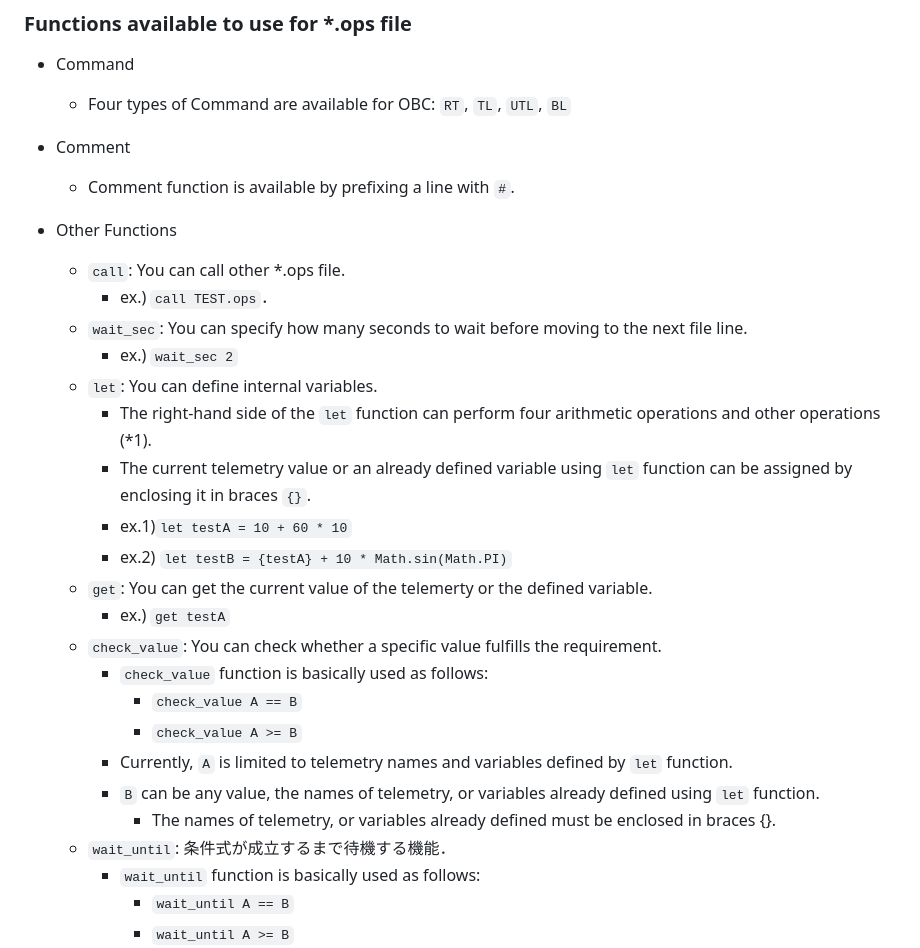
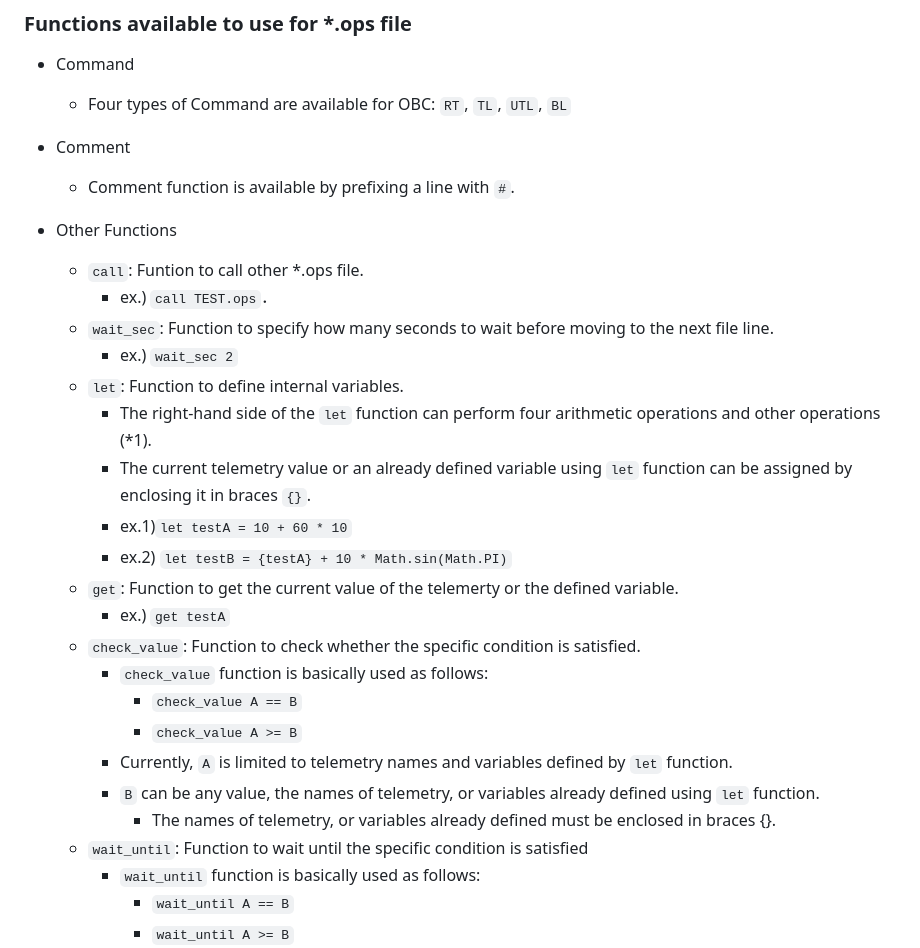
Before and after one commit to ut-issl/wings, a Markdown page: README.md, the part around the change. Rendered like a GitHub page.

```diff
--- a/README.md
+++ b/README.md
@@ -58,25 +58,25 @@ The application listed below is required:
 - Comment
 	+ Comment function is available by prefixing a line with `#`.
 - Other Functions
-	+ `call`: You can call other *.ops file.
+	+ `call`: Funtion to call other *.ops file.
 		+ ex.) `call TEST.ops`．
-	+ `wait_sec`: You can specify how many seconds to wait before moving to the next file line.
+	+ `wait_sec`: Function to specify how many seconds to wait before moving to the next file line.
 		+ ex.) `wait_sec 2`
-	+ `let`: You can define internal variables.
+	+ `let`: Function to define internal variables.
 		+ The right-hand side of the `let` function can perform four arithmetic operations and other operations (*1).
 		+ The current telemetry value or an already defined variable using `let` function can be assigned by enclosing it in braces `{}`.
 		+ ex.1)`let testA = 10 + 60 * 10`
         + ex.2) `let testB = {testA} + 10 * Math.sin(Math.PI)`
-    + `get`: You can get the current value of the telemerty or the defined variable.
+    + `get`: Function to get the current value of the telemerty or the defined variable.
 		+ ex.) `get testA`
-	+ `check_value`: You can check whether a specific value fulfills the requirement.
+	+ `check_value`: Function to check whether the specific condition is satisfied.
 		+ `check_value` function is basically used as follows:
             + `check_value A == B`
             + `check_value A >= B`
 		+ Currently, `A` is limited to telemetry names and variables defined by `let` function.
 		+ `B` can be any value, the names of telemetry, or variables already defined using `let` function.
             + The names of telemetry, or variables already defined must be enclosed in braces {}.
-	+ `wait_until`: 条件式が成立するまで待機する機能．
+	+ `wait_until`: Function to wait until the specific condition is satisfied
 		+ `wait_until` function is basically used as follows:
             + `wait_until A == B`
             + `wait_until A >= B`
```
